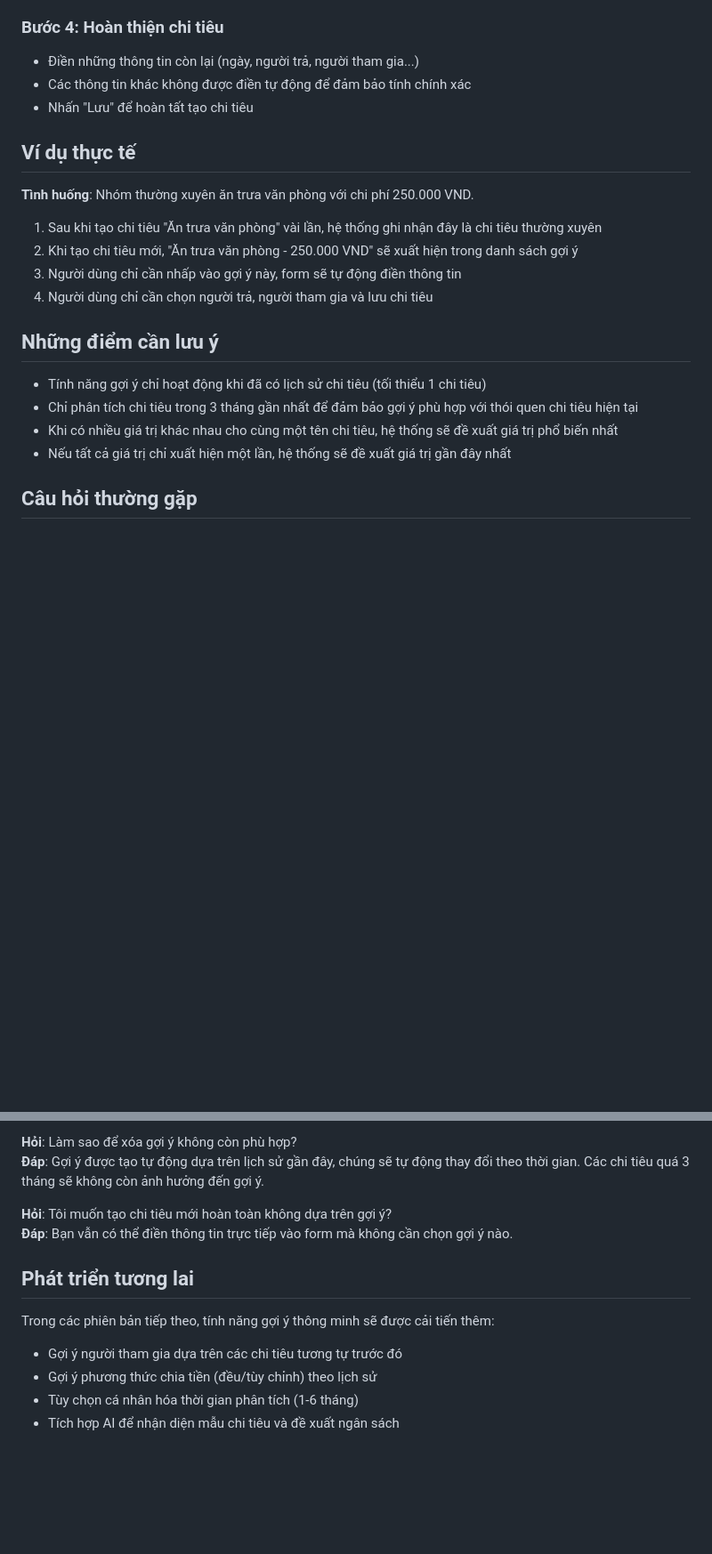
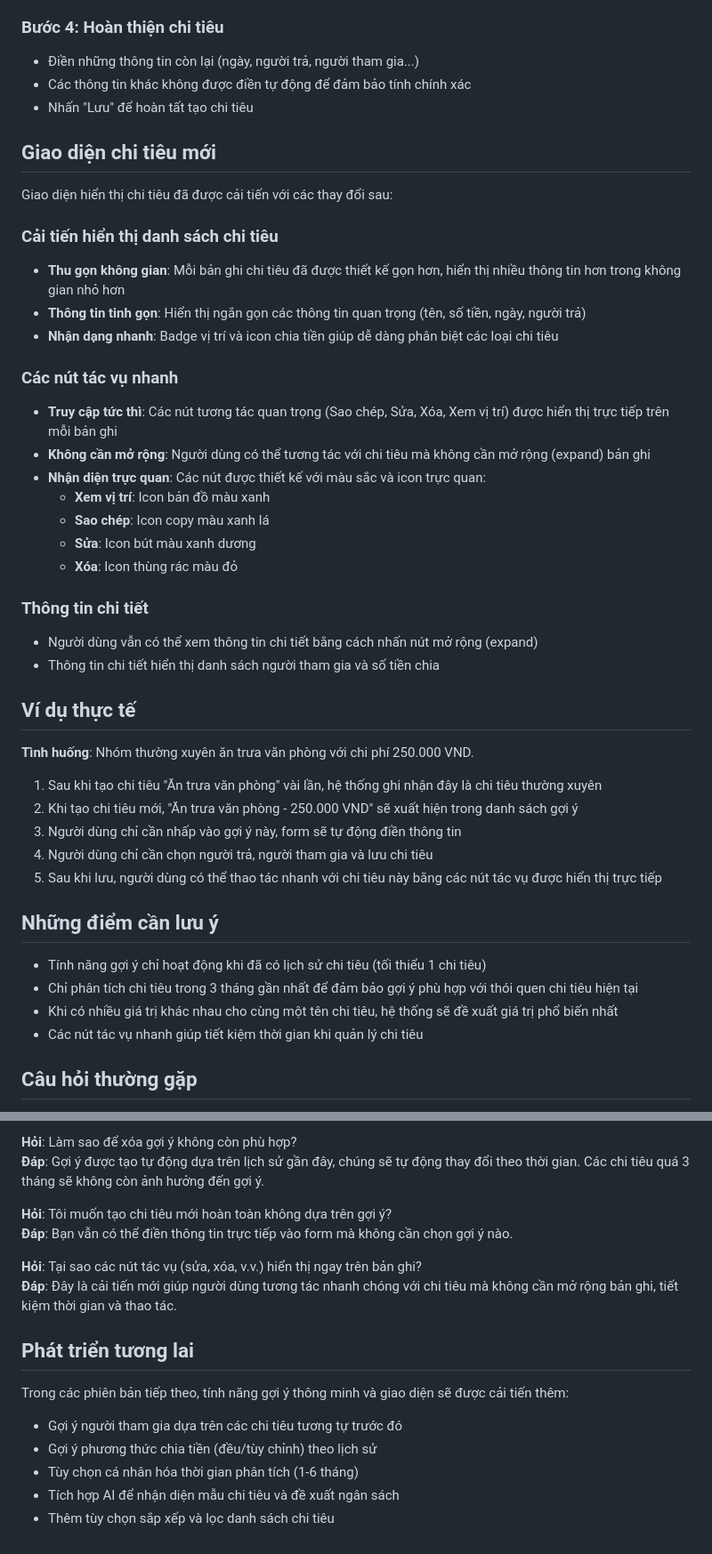
Before and after one commit to giangbh/AIGenCode, a Markdown page: docs/guides/expense-suggestions.md, 2 parts joined by grey strips. Shown at 89% size. GitHub-like rendering; blank space fills up the shorter version.

Commit message:
thêm hdsd

```diff
--- a/docs/guides/expense-suggestions.md
+++ b/docs/guides/expense-suggestions.md
@@ -38,6 +38,28 @@ Các gợi ý được sắp xếp theo:
 - Các thông tin khác không được điền tự động để đảm bảo tính chính xác
 - Nhấn "Lưu" để hoàn tất tạo chi tiêu
 
+## Giao diện chi tiêu mới
+
+Giao diện hiển thị chi tiêu đã được cải tiến với các thay đổi sau:
+
+### Cải tiến hiển thị danh sách chi tiêu
+- **Thu gọn không gian**: Mỗi bản ghi chi tiêu đã được thiết kế gọn hơn, hiển thị nhiều thông tin hơn trong không gian nhỏ hơn
+- **Thông tin tinh gọn**: Hiển thị ngắn gọn các thông tin quan trọng (tên, số tiền, ngày, người trả)
+- **Nhận dạng nhanh**: Badge vị trí và icon chia tiền giúp dễ dàng phân biệt các loại chi tiêu
+
+### Các nút tác vụ nhanh
+- **Truy cập tức thì**: Các nút tương tác quan trọng (Sao chép, Sửa, Xóa, Xem vị trí) được hiển thị trực tiếp trên mỗi bản ghi
+- **Không cần mở rộng**: Người dùng có thể tương tác với chi tiêu mà không cần mở rộng (expand) bản ghi
+- **Nhận diện trực quan**: Các nút được thiết kế với màu sắc và icon trực quan:
+  - **Xem vị trí**: Icon bản đồ màu xanh
+  - **Sao chép**: Icon copy màu xanh lá
+  - **Sửa**: Icon bút màu xanh dương
+  - **Xóa**: Icon thùng rác màu đỏ
+
+### Thông tin chi tiết
+- Người dùng vẫn có thể xem thông tin chi tiết bằng cách nhấn nút mở rộng (expand)
+- Thông tin chi tiết hiển thị danh sách người tham gia và số tiền chia
+
 ## Ví dụ thực tế
 
 **Tình huống**: Nhóm thường xuyên ăn trưa văn phòng với chi phí 250.000 VND.
@@ -46,13 +68,14 @@ Các gợi ý được sắp xếp theo:
 2. Khi tạo chi tiêu mới, "Ăn trưa văn phòng - 250.000 VND" sẽ xuất hiện trong danh sách gợi ý
 3. Người dùng chỉ cần nhấp vào gợi ý này, form sẽ tự động điền thông tin
 4. Người dùng chỉ cần chọn người trả, người tham gia và lưu chi tiêu
+5. Sau khi lưu, người dùng có thể thao tác nhanh với chi tiêu này bằng các nút tác vụ được hiển thị trực tiếp
 
 ## Những điểm cần lưu ý
 
 - Tính năng gợi ý chỉ hoạt động khi đã có lịch sử chi tiêu (tối thiểu 1 chi tiêu)
 - Chỉ phân tích chi tiêu trong 3 tháng gần nhất để đảm bảo gợi ý phù hợp với thói quen chi tiêu hiện tại
 - Khi có nhiều giá trị khác nhau cho cùng một tên chi tiêu, hệ thống sẽ đề xuất giá trị phổ biến nhất
-- Nếu tất cả giá trị chỉ xuất hiện một lần, hệ thống sẽ đề xuất giá trị gần đây nhất
+- Các nút tác vụ nhanh giúp tiết kiệm thời gian khi quản lý chi tiêu
 
 ## Câu hỏi thường gặp
 
@@ -68,10 +91,14 @@ Các gợi ý được sắp xếp theo:
 **Hỏi**: Tôi muốn tạo chi tiêu mới hoàn toàn không dựa trên gợi ý?
 **Đáp**: Bạn vẫn có thể điền thông tin trực tiếp vào form mà không cần chọn gợi ý nào.
 
+**Hỏi**: Tại sao các nút tác vụ (sửa, xóa, v.v.) hiển thị ngay trên bản ghi?
+**Đáp**: Đây là cải tiến mới giúp người dùng tương tác nhanh chóng với chi tiêu mà không cần mở rộng bản ghi, tiết kiệm thời gian và thao tác.
+
 ## Phát triển tương lai
 
-Trong các phiên bản tiếp theo, tính năng gợi ý thông minh sẽ được cải tiến thêm:
+Trong các phiên bản tiếp theo, tính năng gợi ý thông minh và giao diện sẽ được cải tiến thêm:
 - Gợi ý người tham gia dựa trên các chi tiêu tương tự trước đó
 - Gợi ý phương thức chia tiền (đều/tùy chỉnh) theo lịch sử
 - Tùy chọn cá nhân hóa thời gian phân tích (1-6 tháng)
 - Tích hợp AI để nhận diện mẫu chi tiêu và đề xuất ngân sách
+- Thêm tùy chọn sắp xếp và lọc danh sách chi tiêu
```
Also changed, not shown: docs/guides/location-features.md (added, +100 -0 lines).
